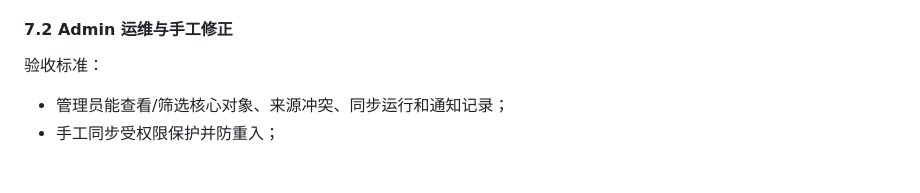
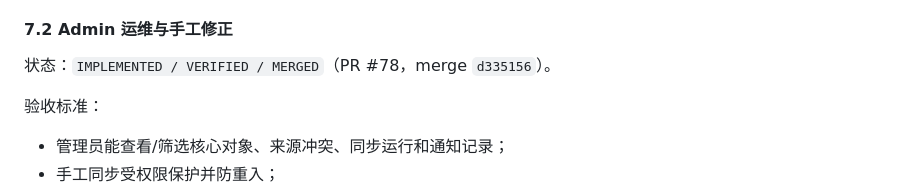
Before and after one commit to AlaxJiangX/earnings-radar, a Markdown page: docs/development-roadmap.md, the part around one of its changes. Rendered like a GitHub page; blank space fills up the shorter version.

```diff
--- a/docs/development-roadmap.md
+++ b/docs/development-roadmap.md
@@ -871,6 +871,8 @@ Stage 5.1 实施拆分为两个可独立审查的切片：
 
 #### 7.2 Admin 运维与手工修正
 
+状态：`IMPLEMENTED / VERIFIED / MERGED`（PR #78，merge `d335156`）。
+
 验收标准：
 
 - 管理员能查看/筛选核心对象、来源冲突、同步运行和通知记录；
```
Also changed, not shown: other parts of docs/development-roadmap.md (+1 -1 lines).
